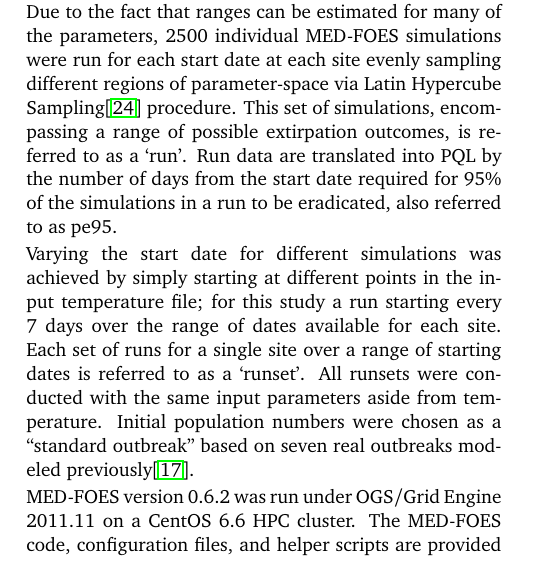
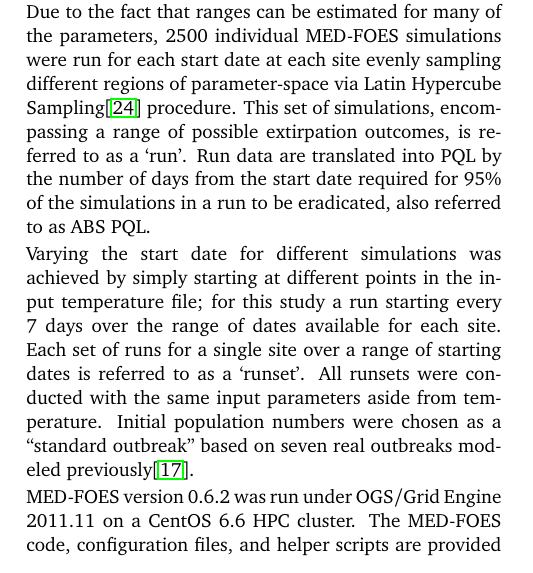
Before and after one commit to travc/paper-Predicted-MF-Quarantine-Length, a LaTeX paper (main.tex): part of one column of page 3 of 10, cut so that both start at the same text. Compiled offline with pdfLaTeX.

Commit message:
trivial and test branch

```diff
--- a/main.tex
+++ b/main.tex
@@ -371,9 +371,7 @@
 %@NCM: I usually think of a ``run'' as a single simulation. Not sure it matters here- do we refer to runs
 % later?
 Run data are translated into PQL by the number of days from the start date required for
-95\% of the simulations in a run to be eradicated, also referred to as pe95.
-% @NCM I think we should standardize on either ABS PQL or pe95. I vote for the former as more consistent
-% with DD PQL, and also more commonly used. Can eliminate pe95?
+95\% of the simulations in a run to be eradicated, also referred to as ABS PQL.
 
 Varying the start date for different simulations was achieved by simply
 starting at different points in the input temperature file;
```
